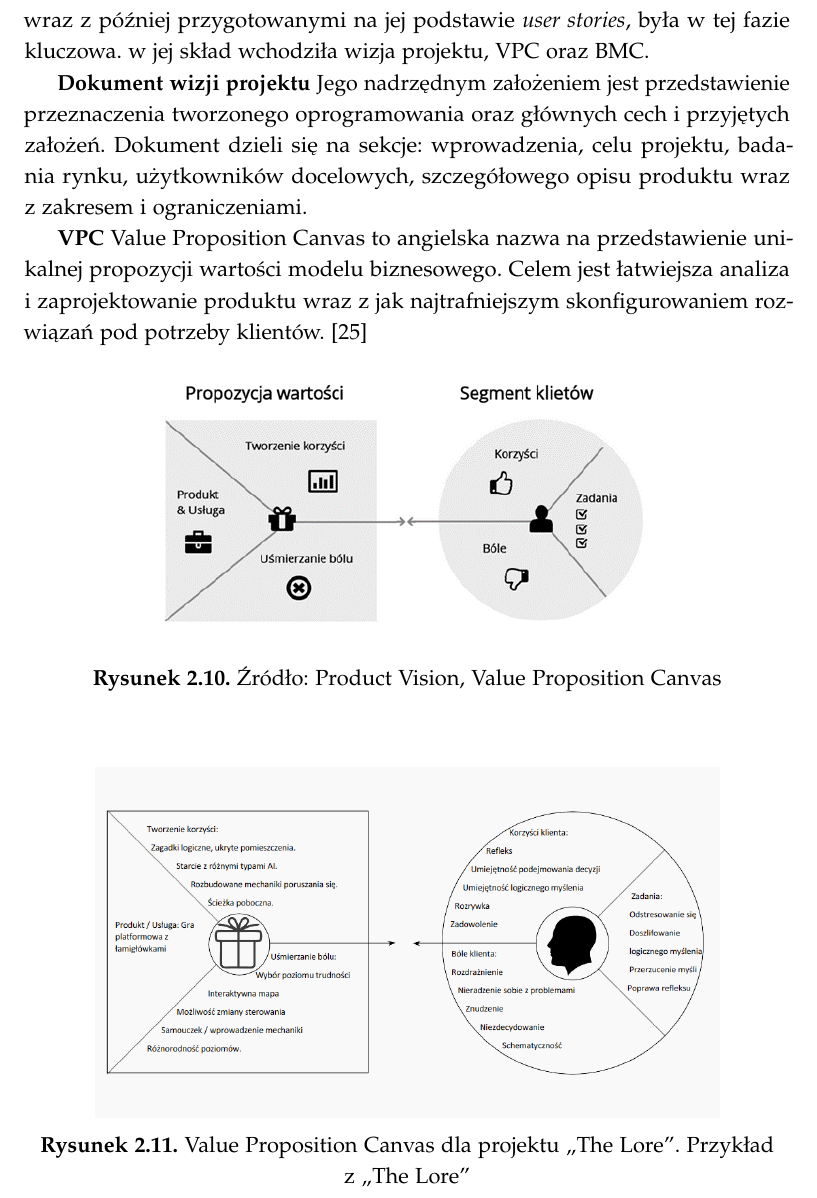
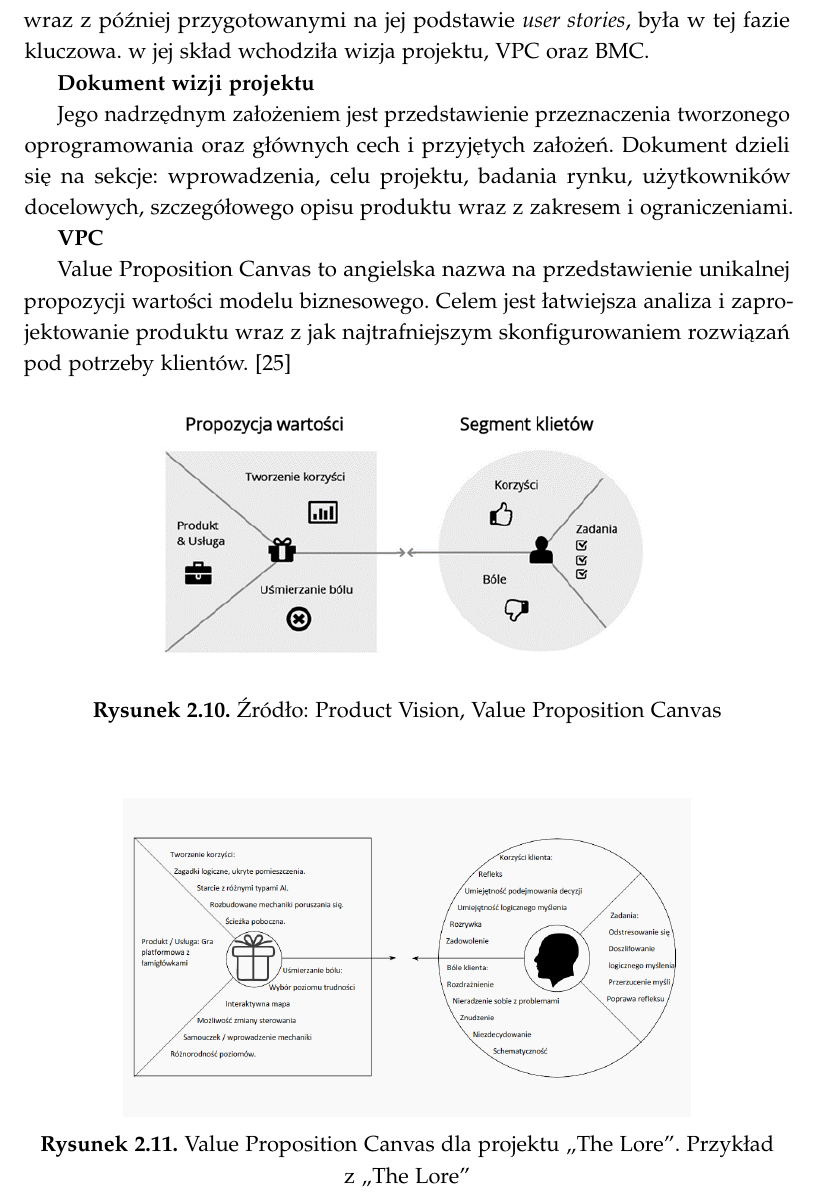
Before and after one commit to TyrekKamil/pracainzynierska, a LaTeX thesis (pracaDyplomowa.tex): part of page 34 of 95, cut so that both start at the same text. Compiled offline with pdfLaTeX.

Commit message:
Update pracaDyplomowa.tex

```diff
--- a/pracaDyplomowa.tex
+++ b/pracaDyplomowa.tex
@@ -455,13 +457,14 @@ Value Proposition Canvas to angielska nazwa na przedstawienie unikalnej propozyc
 
 \begin{figure}[h]
 	\centering
-	\includegraphics[width=11cm]{images/hyps/VPC-The Lore.png}
+	\includegraphics[width=10cm]{images/hyps/VPC-The Lore.png}
 	\caption{Value Proposition Canvas dla projektu ,,The Lore''. Przykład z~,,The Lore''}
 \end{figure}
 
 Powyżej przedstawiony jest przykład unikalnej propozycji wartości modelu biznesowego oraz już oficjalny model z~projektu gry "The Lore".
 
 \textbf{BMC}
+
 Business Model Canvas to, podobnie jak VPC, angielska nazwa na szablon modelu biznesowego. Jego zadaniem jest przedstawienie w~wizualny sposób, jak planowany projekt ma przynieść zyski. Składa się z~9 podstawowych obszarów, które obrazują grupę docelowych użytkowników oraz sposób, w~jaki zostanie im dostarczony produkt. Jednocześnie pokazuje wszelkie korelacje z~wydatkami, jak i~potencjalnymi zarobkami planowanego projektu. \cite{BMC}
 
 \begin{figure}[h]
```
Also changed, not shown: pracaDyplomowa.tex (2 more changed lines).
